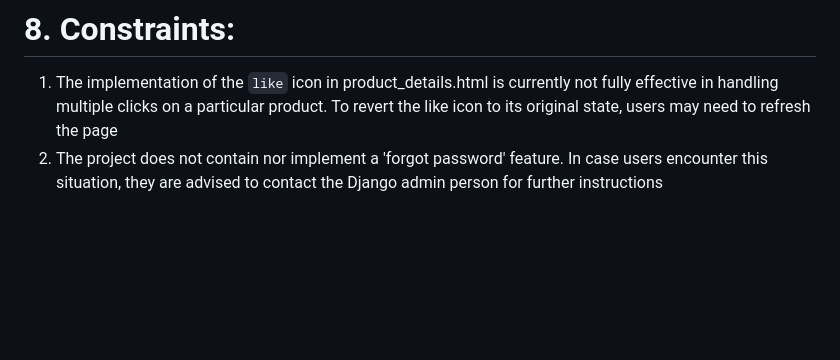
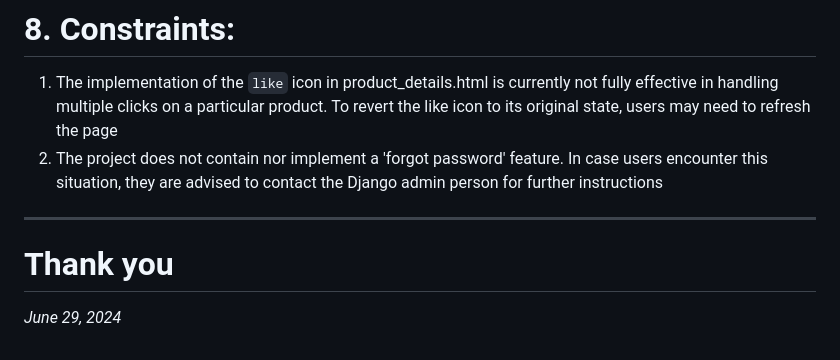
Before and after one commit to hon-nova/eCoffee, a Markdown page: README.md, the part around the change. Drawn GitHub-style; blank space fills up the shorter version.

Commit message:
sanitized: README

```diff
--- a/README.md
+++ b/README.md
@@ -308,3 +308,7 @@ B) Admin Route:
 # 8. Constraints:
 1. The implementation of the `like` icon in product_details.html is currently not fully effective in handling multiple clicks on a particular product. To revert the like icon to its original state, users may need to refresh the page
 2. The project does not contain nor implement a 'forgot password' feature. In case users encounter this situation, they are advised to contact the Django admin person for further instructions
+<hr/>
+
+# Thank you
+_June 29, 2024_
```
